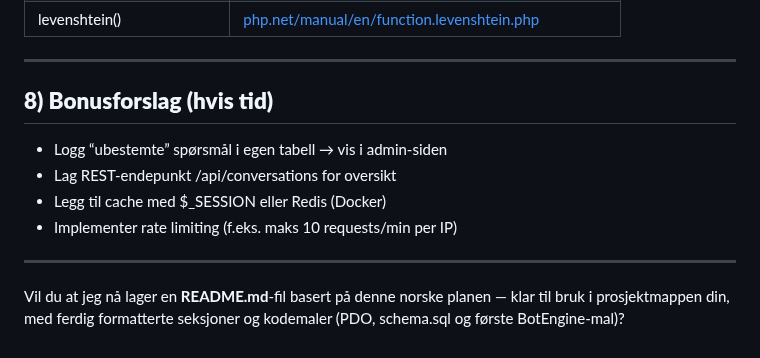
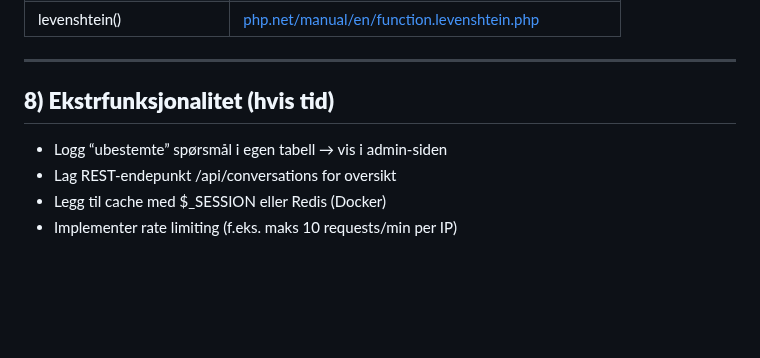
Before and after one commit to Kristiank02/PHP_Chatbot, a Markdown page: README.md, the part around the change. Rendered like a GitHub page; blank space fills up the shorter version.

```diff
--- a/README.md
+++ b/README.md
@@ -253,13 +253,9 @@ VALUES ('what is RPE?', 'RPE står for Rate of Perceived Exertion...');
 
 ---
 
-## **8) Bonusforslag (hvis tid)**
+## **8) Ekstrfunksjonalitet (hvis tid)**
 
 - Logg “ubestemte” spørsmål i egen tabell → vis i admin-siden
 - Lag REST-endepunkt /api/conversations for oversikt
 - Legg til cache med $_SESSION eller Redis (Docker)
 - Implementer rate limiting (f.eks. maks 10 requests/min per IP)
-
----
-
-Vil du at jeg nå lager en **README.md**-fil basert på denne norske planen — klar til bruk i prosjektmappen din, med ferdig formatterte seksjoner og kodemaler (PDO, schema.sql og første BotEngine-mal)?
```
